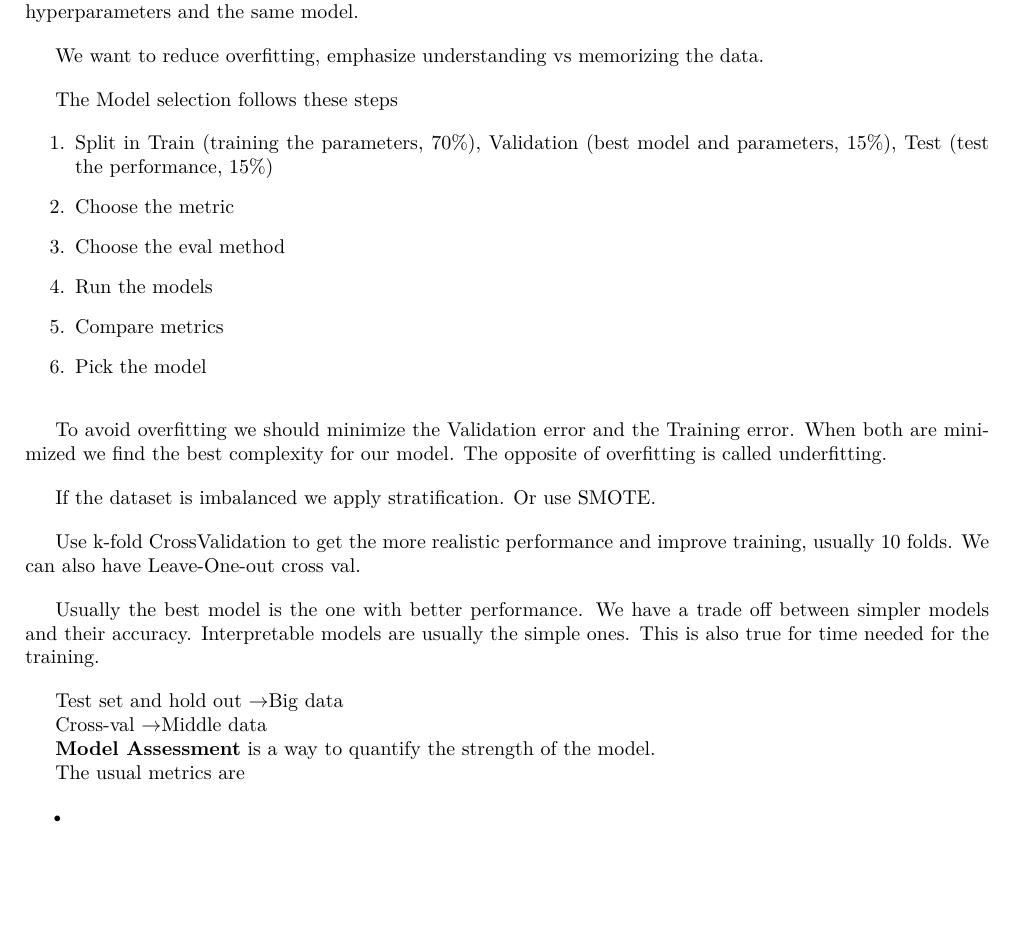
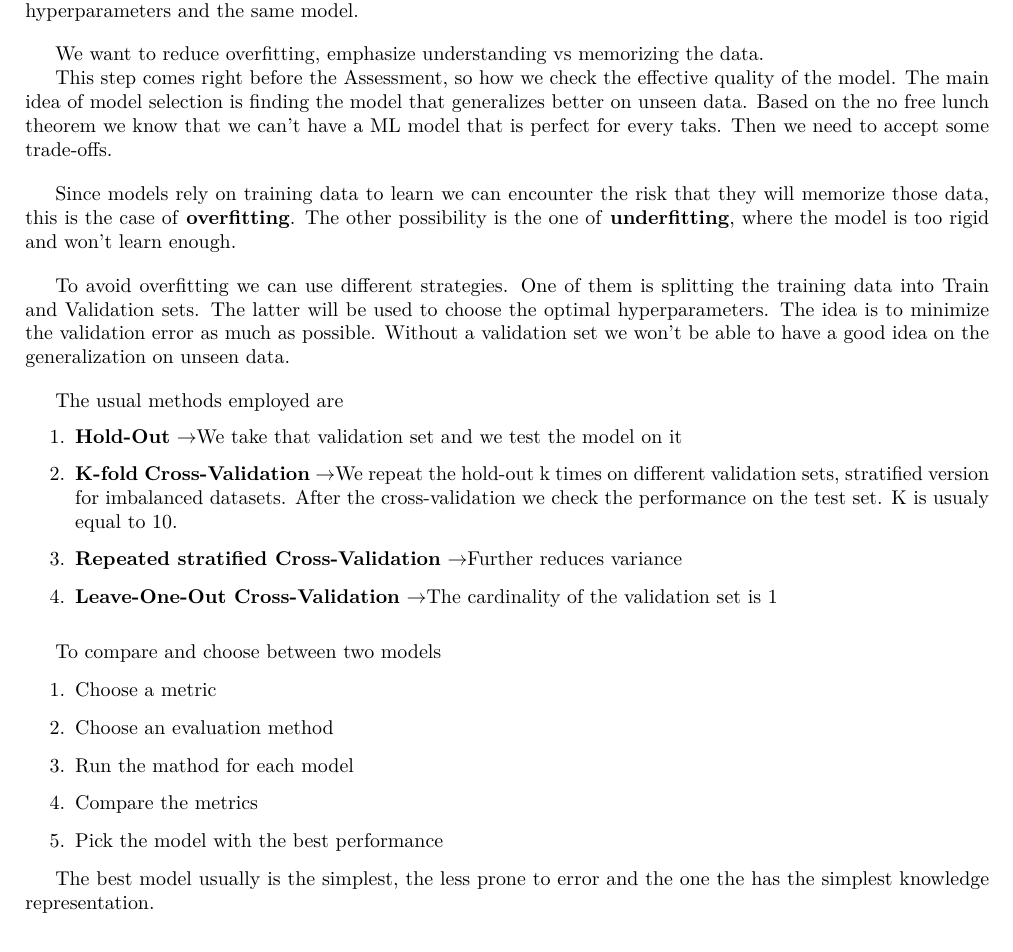
Before and after one commit to LiberoBiagi/Cheatsheet-Nova-IMS-25-26, a LaTeX document (main.tex, which reads Courses/ML.tex): part of page 29 of 39, cut so that both start at the same text, the shorter picture padded with empty space. Compiled offline with pdfLaTeX.

Commit message:
ML 5 theory

```diff
--- a/Courses/ML.tex
+++ b/Courses/ML.tex
@@ -491,67 +491,56 @@ To estimate the parameters and how to interpret them:
 
 Today we see model selection with Carina Albuquerque (breaking bad mentioned).
 
-\vspace{10pt}
-
 We want to find the best model from a set of possible ones. Either comparing different models or different hyperparameters and the same model.
 
 \vspace{10pt}
 
 We want to reduce overfitting, emphasize understanding vs memorizing the data.
 
+This step comes right before the Assessment, so how we check the effective quality of the model.
+The main idea of model selection is finding the model that generalizes better on unseen data. Based on the
+no free lunch theorem we know that we can't have a ML model that is perfect for every taks. Then we need to accept some trade-offs.
+
 \vspace{10pt}
 
-The Model selection follows these steps
+Since models rely on training data to learn we can encounter the risk that they will memorize those data, this is the case of \textbf{overfitting}.
+The other possibility is the one of \textbf{underfitting}, where the model is too rigid and won't learn enough.
 
+\vspace{10pt}
+
+To avoid overfitting we can use different strategies. One of them is splitting the training data into Train and Validation sets. The latter will be used to choose the optimal hyperparameters.
+The idea is to minimize the validation error as much as possible. Without a validation set we won't be able to have a good idea on the generalization on unseen data.
+
+\vspace{10pt}
+
+The usual methods employed are
 \begin{enumerate}
-    \item Split in Train (training the parameters, 70\%), Validation (best model and parameters, 15\%), Test (test the performance, 15\%)
-
-    \item Choose the metric
-
-    \item Choose the eval method
-
-    \item Run the models
-
-    \item Compare metrics
-
-    \item Pick the model
-
+    \item \textbf{Hold-Out} \ra We take that validation set and we test the model on it
+    \item \textbf{K-fold Cross-Validation} \ra We repeat the hold-out k times on different validation sets, stratified version for imbalanced datasets. After the cross-validation we check the performance on the test set. K is usualy equal to 10.
+    \item \textbf{Repeated stratified Cross-Validation} \ra Further reduces variance
+    \item \textbf{Leave-One-Out Cross-Validation} \ra The cardinality of the validation set is 1
 \end{enumerate}
 
 
 \vspace{10pt}
 
-To avoid overfitting we should minimize the Validation error and the Training error. When both are minimized we find the best complexity for our model. The opposite of overfitting is called underfitting.
+To compare and choose between two models
 
-\vspace{10pt}
+\begin{enumerate}
+    \item Choose a metric
+    \item Choose an evaluation method
+    \item Run the mathod for each model
+    \item Compare the metrics
+    \item Pick the model with the best performance
+\end{enumerate}
 
-If the dataset is imbalanced we apply stratification. Or use SMOTE.
-
-\vspace{10pt}
-
-Use k-fold CrossValidation to get the more realistic performance and improve training, usually 10 folds. We can also have Leave-One-out cross val.
-
-\vspace{10pt}
-
-Usually the best model is the one with better performance. We have a trade off between simpler models and their accuracy. Interpretable models are usually the simple ones. This is also true for time needed for the training.
-
-
-\vspace{10pt}
-
-Test set and hold out \ra Big data
-
-Cross-val \ra Middle data
-
-\textbf{Model Assessment} is a way to quantify the strength of the model.
-
-The usual metrics are
-
-\begin{itemize}
-    \item
-\end{itemize}
+The best model usually is the simplest, the less prone to error and the one the has the simplest knowledge representation.
 
 
 \subsubsection{Lecture 6}
+
+
+
 
 
 
```
Also changed, not shown: main.pdf, 5 other files.
